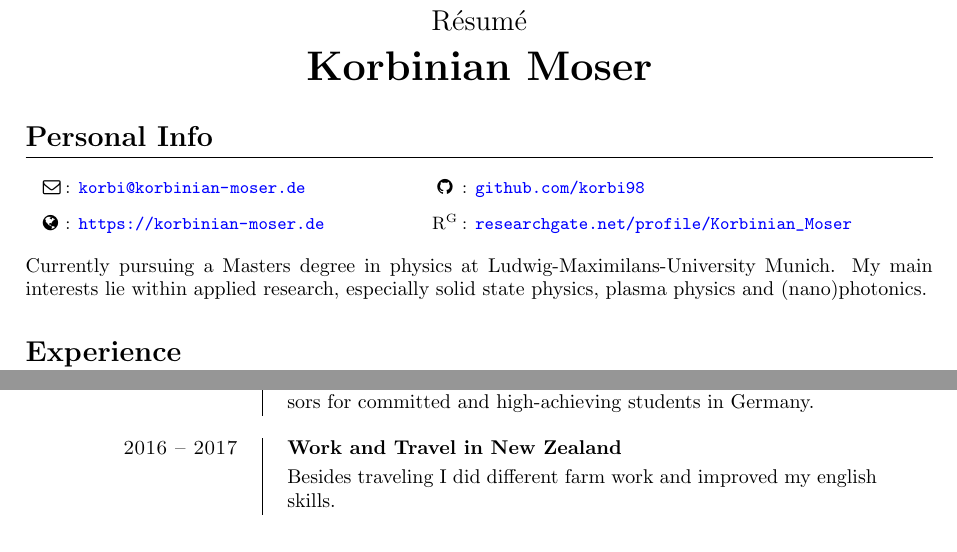
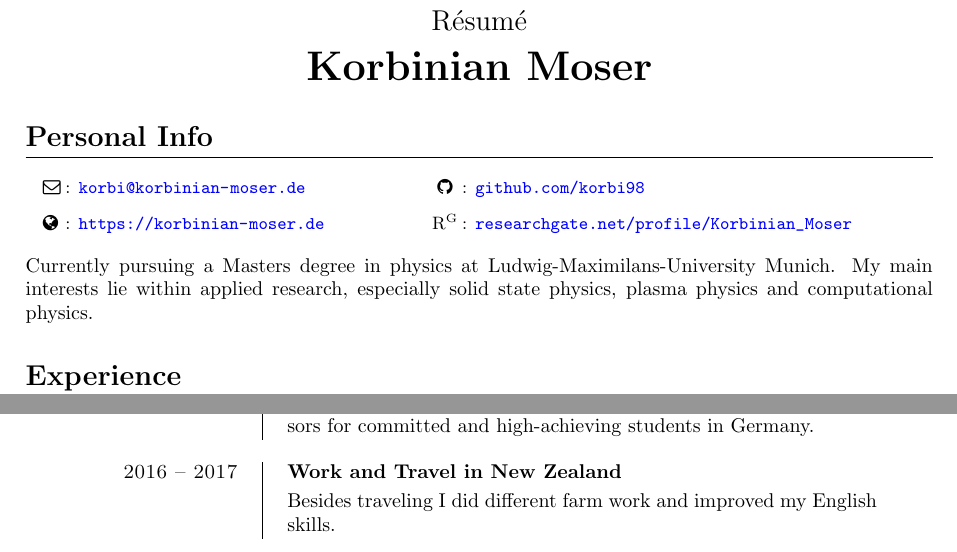
Before and after one commit to korbi98/CV, a LaTeX CV (cv_korbinian_moser.tex): two parts of pages 1 and 2 of 2, joined at a grey line, cut so that both start at the same text. Compiled offline with pdfLaTeX.

Commit message:
small things

```diff
--- a/cv_korbinian_moser.tex
+++ b/cv_korbinian_moser.tex
@@ -68,7 +68,7 @@
 \noindent
 Currently pursuing a Masters degree in physics at Ludwig-Maximilans-University
 Munich. My main interests lie within applied research, especially solid state physics,
-plasma physics and (nano)photonics.
+plasma physics and computational physics.
 
 \section{Experience}
 
@@ -183,7 +183,7 @@ plasma physics and (nano)photonics.
 \end{cventry}
 
 \begin{cventry}{2016 -- 2017}{Work and Travel in New Zealand}
-    Besides traveling I did different farm work and improved my english skills.
+    Besides traveling I did different farm work and improved my English skills.
 \end{cventry}
 
 
```
Also changed, not shown: cv_korbinian_moser.pdf.
